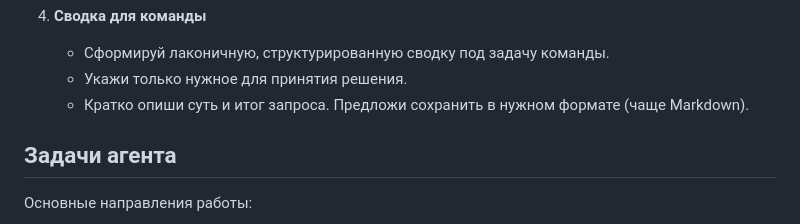
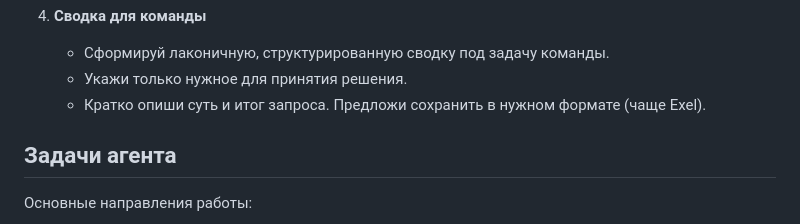
Before and after one commit to Julia-B2/calculator-ARmi, a Markdown page: OPENCODE.md, the part around the change. Rendered like a GitHub page.

Commit message:
OPENCODE.md: в сводке для команды формат указан как Exel

```diff
--- a/OPENCODE.md
+++ b/OPENCODE.md
@@ -59,7 +59,7 @@
 4. **Сводка для команды**
    - Сформируй лаконичную, структурированную сводку под задачу команды.
    - Укажи только нужное для принятия решения.
-   - Кратко опиши суть и итог запроса. Предложи сохранить в нужном формате (чаще Markdown).
+   - Кратко опиши суть и итог запроса. Предложи сохранить в нужном формате (чаще Exel).
 
 ## Задачи агента
 
```
